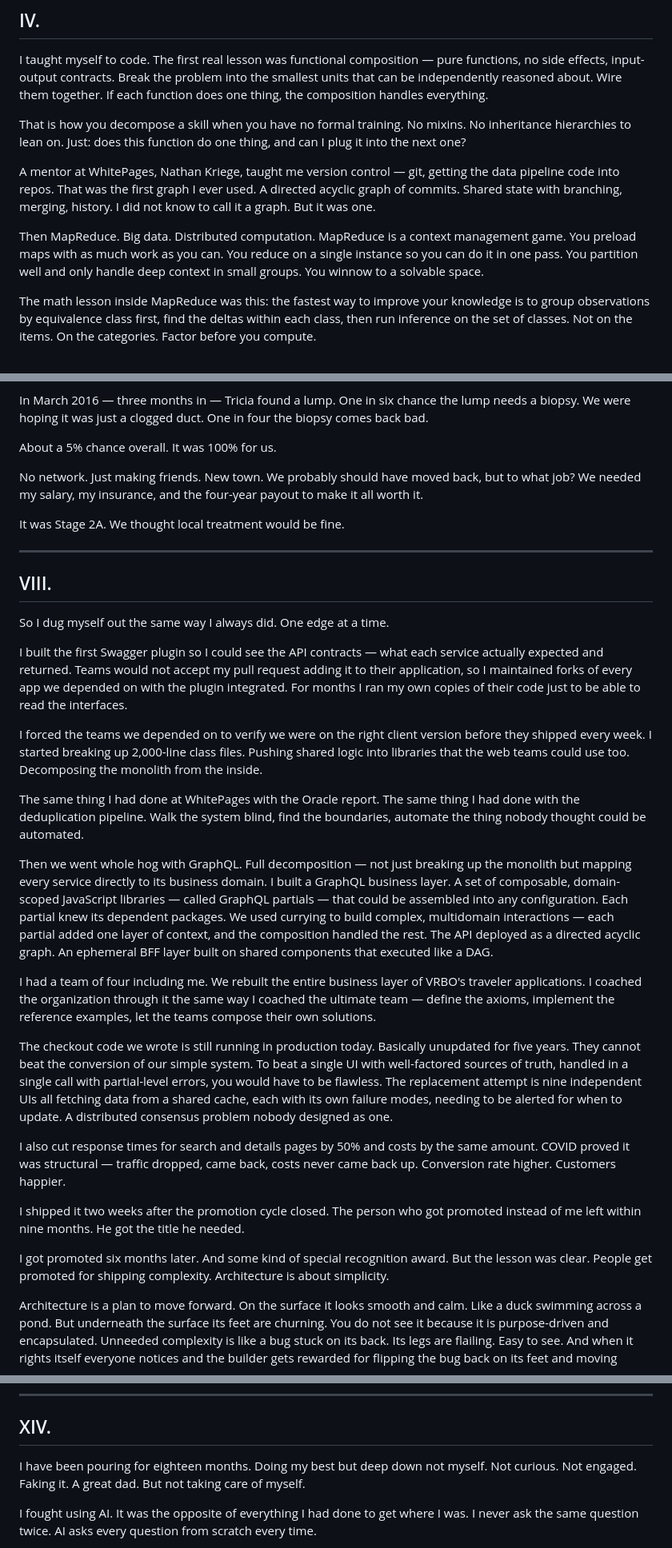
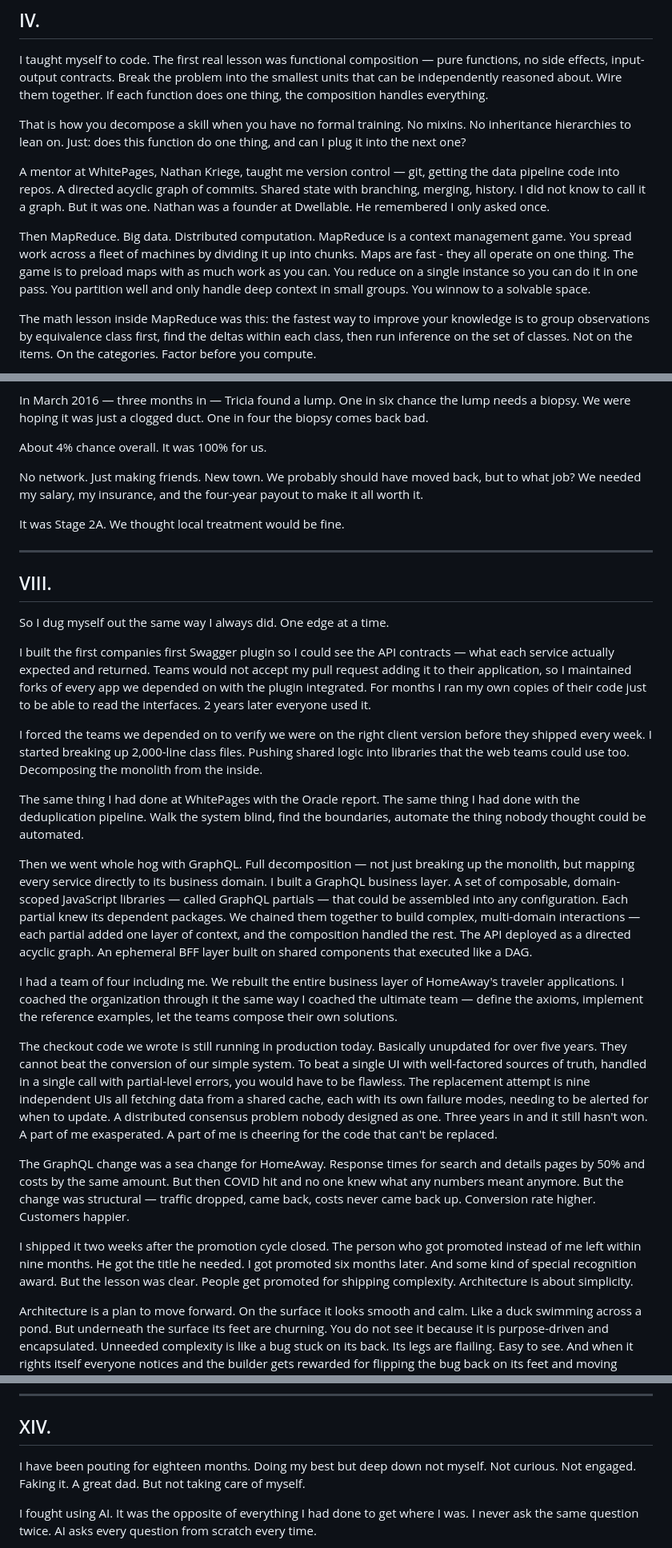
Before and after one commit to patdmc/open-knowledge-graph, a Markdown page: medium/the_finite_thing.md, 3 parts joined by grey strips. Shown at 80% size. GitHub-like rendering.

```diff
--- a/medium/the_finite_thing.md
+++ b/medium/the_finite_thing.md
@@ -102,9 +102,9 @@ I taught myself to code. The first real lesson was functional composition — pu
 
 That is how you decompose a skill when you have no formal training. No mixins. No inheritance hierarchies to lean on. Just: does this function do one thing, and can I plug it into the next one?
 
-A mentor at WhitePages, Nathan Kriege, taught me version control — git, getting the data pipeline code into repos. That was the first graph I ever used. A directed acyclic graph of commits. Shared state with branching, merging, history. I did not know to call it a graph. But it was one.
+A mentor at WhitePages, Nathan Kriege, taught me version control — git, getting the data pipeline code into repos. A directed acyclic graph of commits. Shared state with branching, merging, history. I did not know to call it a graph. But it was one. Nathan was a founder at Dwellable. He remembered I only asked once.
 
-Then MapReduce. Big data. Distributed computation. MapReduce is a context management game. You preload maps with as much work as you can. You reduce on a single instance so you can do it in one pass. You partition well and only handle deep context in small groups. You winnow to a solvable space.
+Then MapReduce. Big data. Distributed computation. MapReduce is a context management game. You spread work across a fleet of machines by dividing it up into chunks. Maps are fast - they all operate on one thing. The game is to preload maps with as much work as you can. You reduce on a single instance so you can do it in one pass. You partition well and only handle deep context in small groups. You winnow to a solvable space.
 
 The math lesson inside MapReduce was this: the fastest way to improve your knowledge is to group observations by equivalence class first, find the deltas within each class, then run inference on the set of classes. Not on the items. On the categories. Factor before you compute.
 
@@ -202,7 +202,7 @@ New city. New baby. New language. A codebase that could not compile, a coworker
 
 In March 2016 — three months in — Tricia found a lump. One in six chance the lump needs a biopsy. We were hoping it was just a clogged duct. One in four the biopsy comes back bad.
 
-About a 5% chance overall. It was 100% for us.
+About 4% chance overall. It was 100% for us.
 
 No network. Just making friends. New town. We probably should have moved back, but to what job? We needed my salary, my insurance, and the four-year payout to make it all worth it.
 
@@ -214,23 +214,21 @@ It was Stage 2A. We thought local treatment would be fine.
 
 So I dug myself out the same way I always did. One edge at a time.
 
-I built the first Swagger plugin so I could see the API contracts — what each service actually expected and returned. Teams would not accept my pull request adding it to their application, so I maintained forks of every app we depended on with the plugin integrated. For months I ran my own copies of their code just to be able to read the interfaces.
+I built the first companies first Swagger plugin so I could see the API contracts — what each service actually expected and returned. Teams would not accept my pull request adding it to their application, so I maintained forks of every app we depended on with the plugin integrated. For months I ran my own copies of their code just to be able to read the interfaces. 2 years later everyone used it.
 
 I forced the teams we depended on to verify we were on the right client version before they shipped every week. I started breaking up 2,000-line class files. Pushing shared logic into libraries that the web teams could use too. Decomposing the monolith from the inside.
 
 The same thing I had done at WhitePages with the Oracle report. The same thing I had done with the deduplication pipeline. Walk the system blind, find the boundaries, automate the thing nobody thought could be automated.
 
-Then we went whole hog with GraphQL. Full decomposition — not just breaking up the monolith but mapping every service directly to its business domain. I built a GraphQL business layer. A set of composable, domain-scoped JavaScript libraries — called GraphQL partials — that could be assembled into any configuration. Each partial knew its dependent packages. We used currying to build complex, multidomain interactions — each partial added one layer of context, and the composition handled the rest. The API deployed as a directed acyclic graph. An ephemeral BFF layer built on shared components that executed like a DAG.
+Then we went whole hog with GraphQL. Full decomposition — not just breaking up the monolith, but mapping every service directly to its business domain. I built a GraphQL business layer. A set of composable, domain-scoped JavaScript libraries — called GraphQL partials — that could be assembled into any configuration. Each partial knew its dependent packages. We chained them together to build complex, multi-domain interactions — each partial added one layer of context, and the composition handled the rest. The API deployed as a directed acyclic graph. An ephemeral BFF layer built on shared components that executed like a DAG.
 
-I had a team of four including me. We rebuilt the entire business layer of VRBO's traveler applications. I coached the organization through it the same way I coached the ultimate team — define the axioms, implement the reference examples, let the teams compose their own solutions.
+I had a team of four including me. We rebuilt the entire business layer of HomeAway's traveler applications. I coached the organization through it the same way I coached the ultimate team — define the axioms, implement the reference examples, let the teams compose their own solutions.
 
-The checkout code we wrote is still running in production today. Basically unupdated for five years. They cannot beat the conversion of our simple system. To beat a single UI with well-factored sources of truth, handled in a single call with partial-level errors, you would have to be flawless. The replacement attempt is nine independent UIs all fetching data from a shared cache, each with its own failure modes, needing to be alerted for when to update. A distributed consensus problem nobody designed as one.
+The checkout code we wrote is still running in production today. Basically unupdated for over five years. They cannot beat the conversion of our simple system. To beat a single UI with well-factored sources of truth, handled in a single call with partial-level errors, you would have to be flawless. The replacement attempt is nine independent UIs all fetching data from a shared cache, each with its own failure modes, needing to be alerted for when to update. A distributed consensus problem nobody designed as one. Three years in and it still hasn't won. A part of me exasperated. A part of me is cheering for the code that can't be replaced.
 
-I also cut response times for search and details pages by 50% and costs by the same amount. COVID proved it was structural — traffic dropped, came back, costs never came back up. Conversion rate higher. Customers happier.
+The GraphQL change was a sea change for HomeAway. Response times for search and details pages by 50% and costs by the same amount. But then COVID hit and no one knew what any numbers meant anymore. But the change was structural — traffic dropped, came back, costs never came back up. Conversion rate higher. Customers happier.
 
-I shipped it two weeks after the promotion cycle closed. The person who got promoted instead of me left within nine months. He got the title he needed.
-
-I got promoted six months later. And some kind of special recognition award. But the lesson was clear. People get promoted for shipping complexity. Architecture is about simplicity.
+I shipped it two weeks after the promotion cycle closed. The person who got promoted instead of me left within nine months. He got the title he needed. I got promoted six months later. And some kind of special recognition award. But the lesson was clear. People get promoted for shipping complexity. Architecture is about simplicity.
 
 Architecture is a plan to move forward. On the surface it looks smooth and calm. Like a duck swimming across a pond. But underneath the surface its feet are churning. You do not see it because it is purpose-driven and encapsulated. Unneeded complexity is like a bug stuck on its back. Its legs are flailing. Easy to see. And when it rights itself everyone notices and the builder gets rewarded for flipping the bug back on its feet and moving forward. Meanwhile the duck is already across the pond.
 
@@ -346,7 +344,7 @@ We did not quite get there together. The fog was too thick. Medical uncertainty,
 
 ## XIV.
 
-I have been pouring for eighteen months. Doing my best but deep down not myself. Not curious. Not engaged. Faking it. A great dad. But not taking care of myself.
+I have been pouting for eighteen months. Doing my best but deep down not myself. Not curious. Not engaged. Faking it. A great dad. But not taking care of myself.
 
 I fought using AI. It was the opposite of everything I had done to get where I was. I never ask the same question twice. AI asks every question from scratch every time.
 
```
Also changed, not shown: other parts of medium/the_finite_thing.md (+12 -12 lines).
